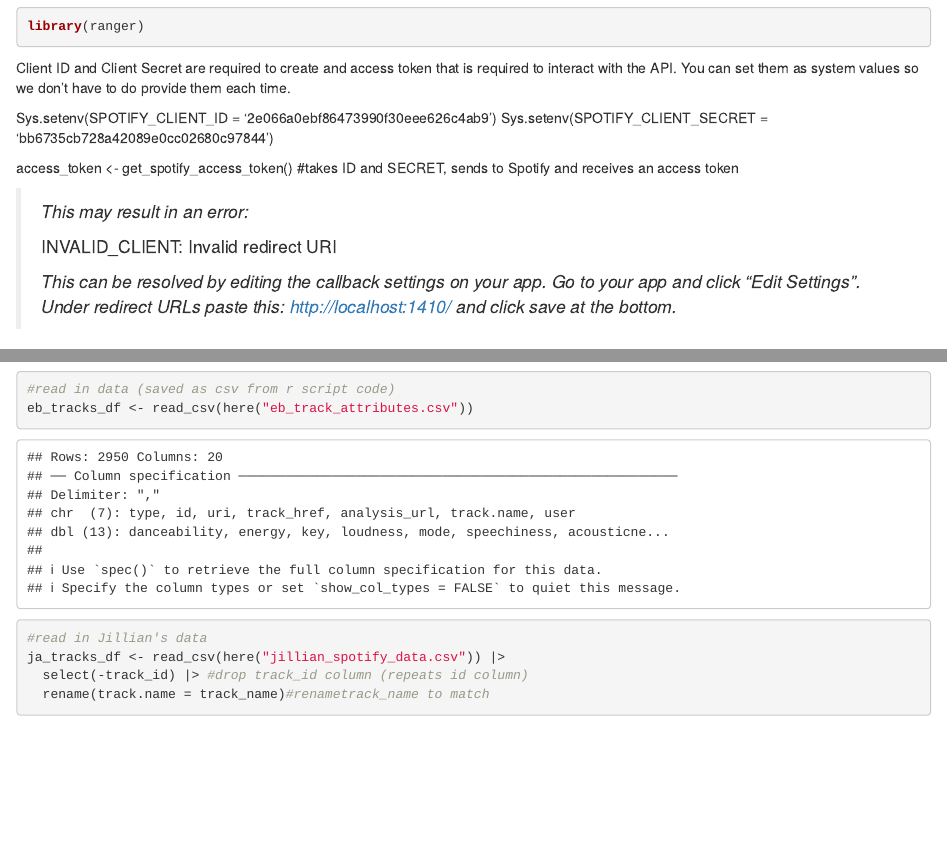
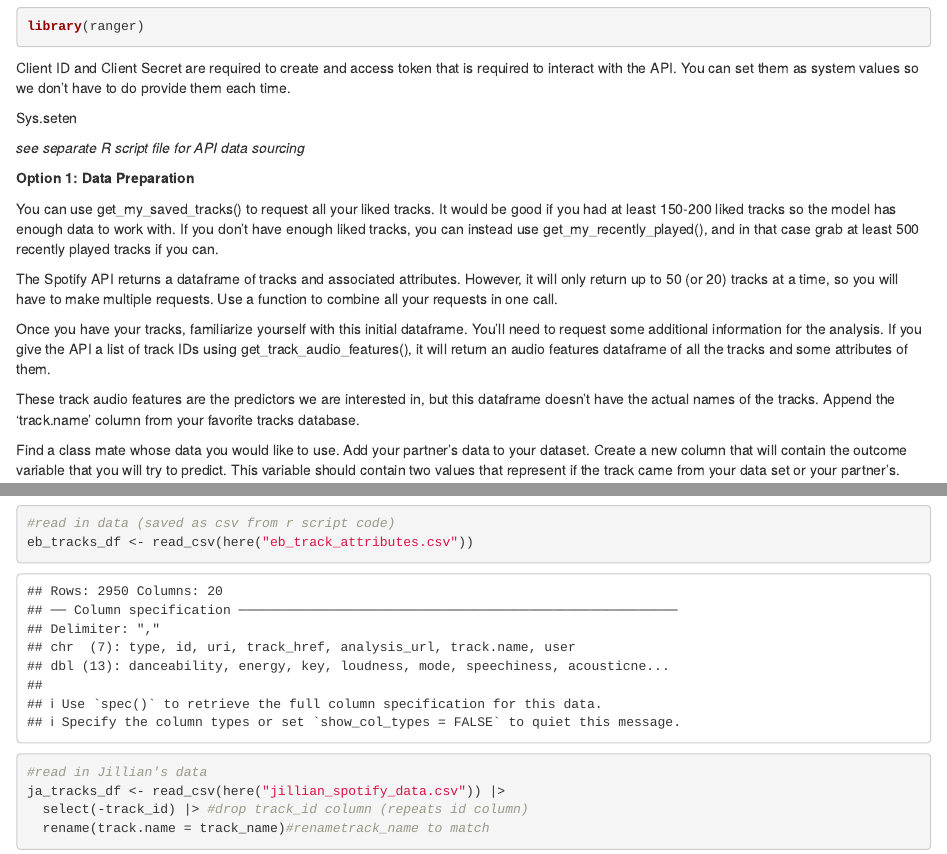
Before and after one commit to erica-bishop/eds232labs, an R Markdown document (lab5.Rmd): the page in a window 1100 px wide, from 1200 px down, and a second part further down, joined at a grey line. Rendered offline with R 4.5, knitr and Pandoc, with nearby package versions; both versions are drawn in the output format of the newer one; some code elsewhere in the file could not run offline.

Commit message:
knitted lab 5

```diff
--- a/lab5.Rmd
+++ b/lab5.Rmd
@@ -2,7 +2,7 @@
 title: "Lab 5 - part 1"
 author: "Erica Bishop (and Jillian Allison)"
 date: "2023-02-07"
-output: pdf_document
+output: html_document
 ---
 
 This week's lab is a musical lab. You'll be requesting data from the Spotify API and using it to build k-nearest neighbor and decision tree models.
@@ -35,15 +35,9 @@ library(ranger)
 
 Client ID and Client Secret are required to create and access token that is required to interact with the API. You can set them as system values so we don't have to do provide them each time.
 
-Sys.setenv(SPOTIFY_CLIENT_ID = '2e066a0ebf86473990f30eee626c4ab9') Sys.setenv(SPOTIFY_CLIENT_SECRET = 'bb6735cb728a42089e0cc02680c97844')
+Sys.seten
 
-access_token \<- get_spotify_access_token() #takes ID and SECRET, sends to Spotify and receives an access token
-
-> *This may result in an error:*
->
-> INVALID_CLIENT: Invalid redirect URI
->
-> *This can be resolved by editing the callback settings on your app. Go to your app and click "Edit Settings". Under redirect URLs paste this: <http://localhost:1410/> and click save at the bottom.*
+*see separate R script file for API data sourcing*
 
 **Option 1: Data Preparation**
 
```
Also changed, not shown: lab5.html (added), lab5.tex (added), lab5_files/figure-latex/unnamed-chunk-4-1.pdf (deleted), lab5_files/figure-latex/unnamed-chunk-5-1.pdf (deleted), lab5.Rmd (37 more changed lines), 1 other file.
